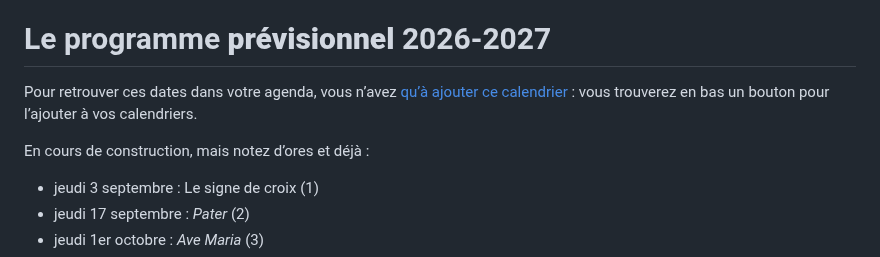
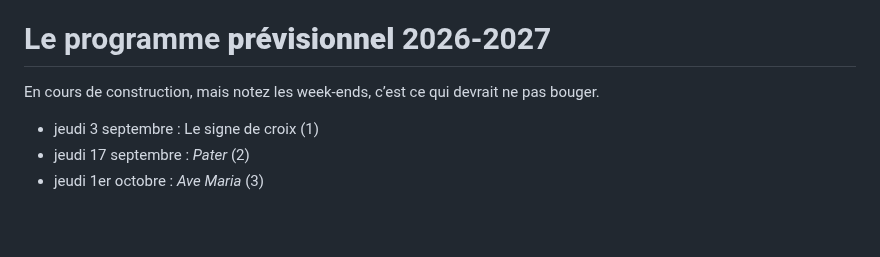
Before and after one commit to catechumenat/catechumenat, a Markdown page: content/about.md, the part around the change. GitHub-like rendering; blank space fills up the shorter version.

Commit message:
Retrait du lien vers l'iCal

```diff
--- a/content/about.md
+++ b/content/about.md
@@ -37,9 +37,8 @@ Programme :
 
 # Le programme **prévisionnel** 2026-2027
 
-Pour retrouver ces dates dans votre agenda, vous n’avez [qu’à ajouter ce calendrier](https://calendar.google.com/calendar/embed?src=df78724759e365e088ffd5bab2491b12a4dbbfe6a82875cf9a750a5d8efe80ec%40group.calendar.google.com&ctz=Europe%2FParis) : vous trouverez en bas un bouton pour l’ajouter à vos calendriers.
+En cours de construction, mais notez les week-ends, c’est ce qui devrait ne pas bouger.
 
-En cours de construction, mais notez d’ores et déjà :
 - jeudi 3 septembre : Le signe de croix (1)
 - jeudi 17 septembre : *Pater* (2)
 - jeudi 1er octobre : *Ave Maria* (3)
```
